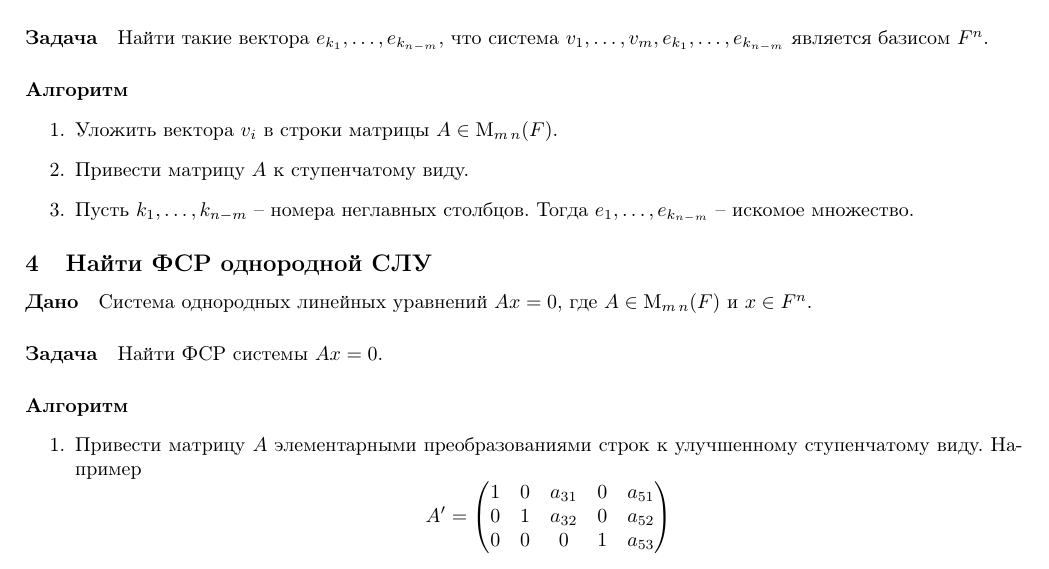
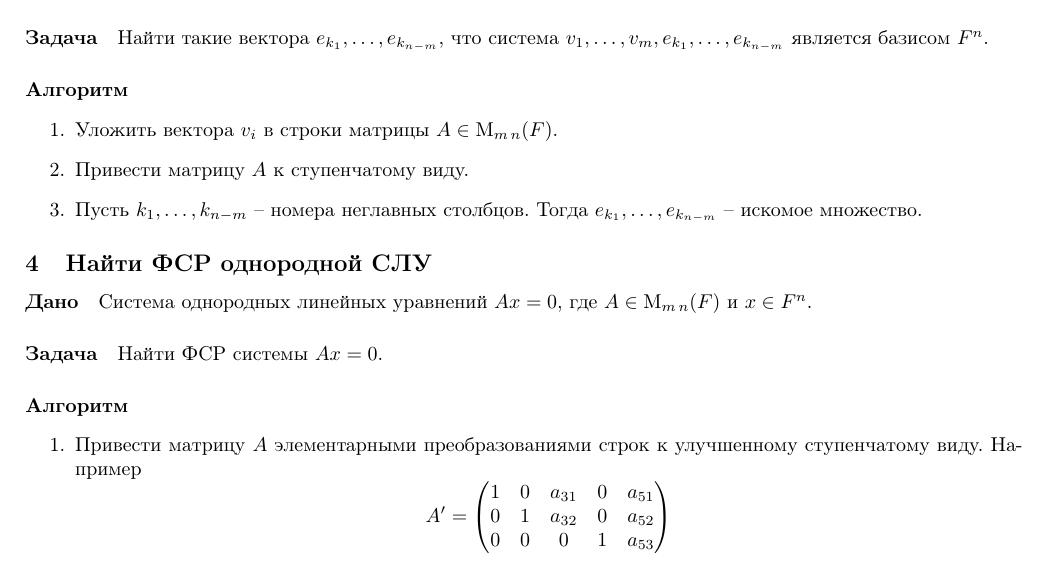
Before and after one commit to DimaTrushin/LinearAlgebraAlgorithms, a LaTeX document (algorithms.tex): part of page 2 of 21, cut so that both start at the same text. Compiled offline with pdfLaTeX.

Commit message:
Update algorithms.tex
там была опечатка в индексе :)

```diff
--- a/algorithms.tex
+++ b/algorithms.tex
@@ -150,7 +150,7 @@ v_5 =
 
 \item Привести матрицу $A$ к ступенчатому виду.
 
-\item Пусть $k_1,\ldots,k_{n-m}$ -- номера неглавных столбцов. Тогда $e_1,\ldots,e_{k_{n-m}}$ -- искомое множество.
+\item Пусть $k_1,\ldots,k_{n-m}$ -- номера неглавных столбцов. Тогда $e_{k_1},\ldots,e_{k_{n-m}}$ -- искомое множество.
 \end{enumerate}
 
 \subsection{Найти ФСР однородной СЛУ}
```
